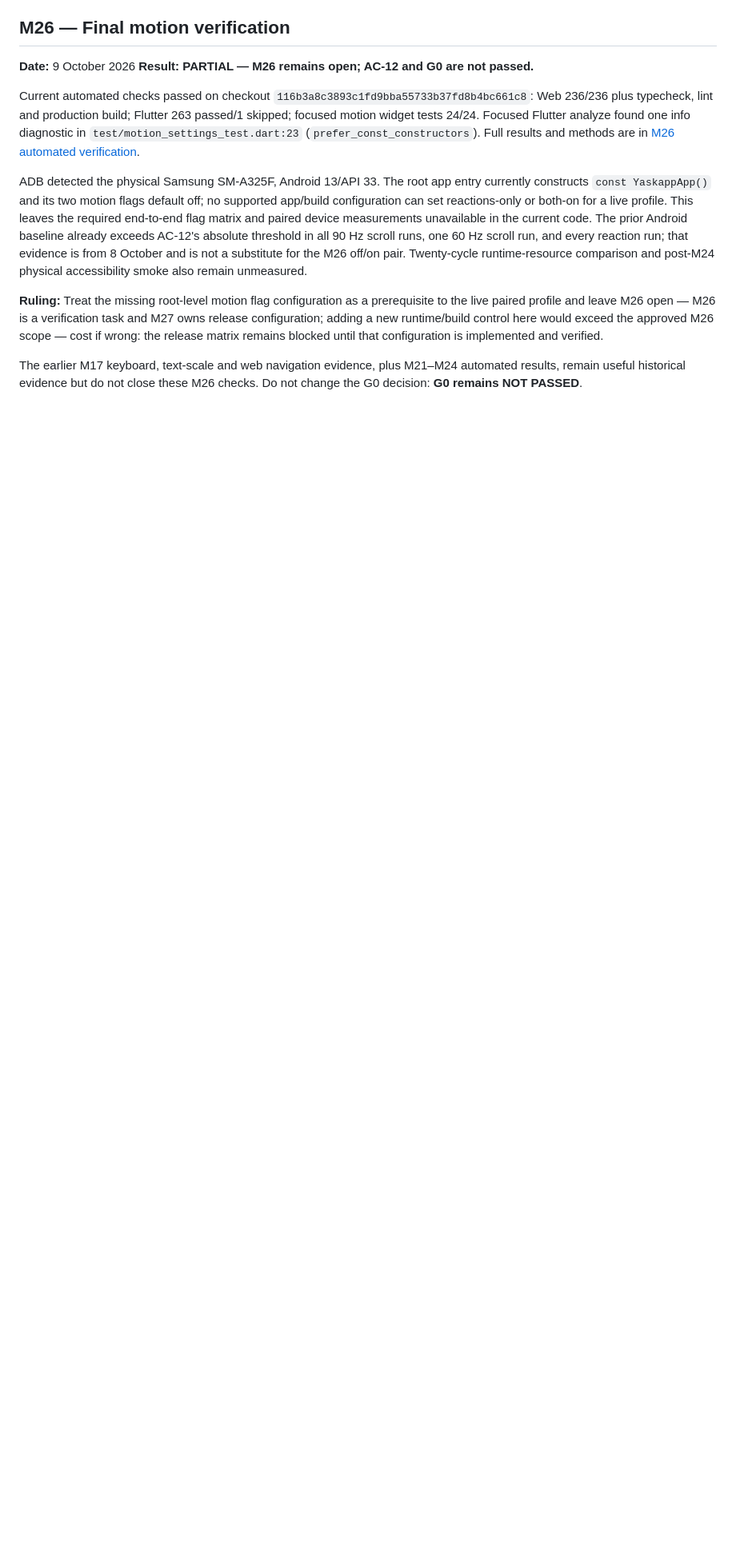
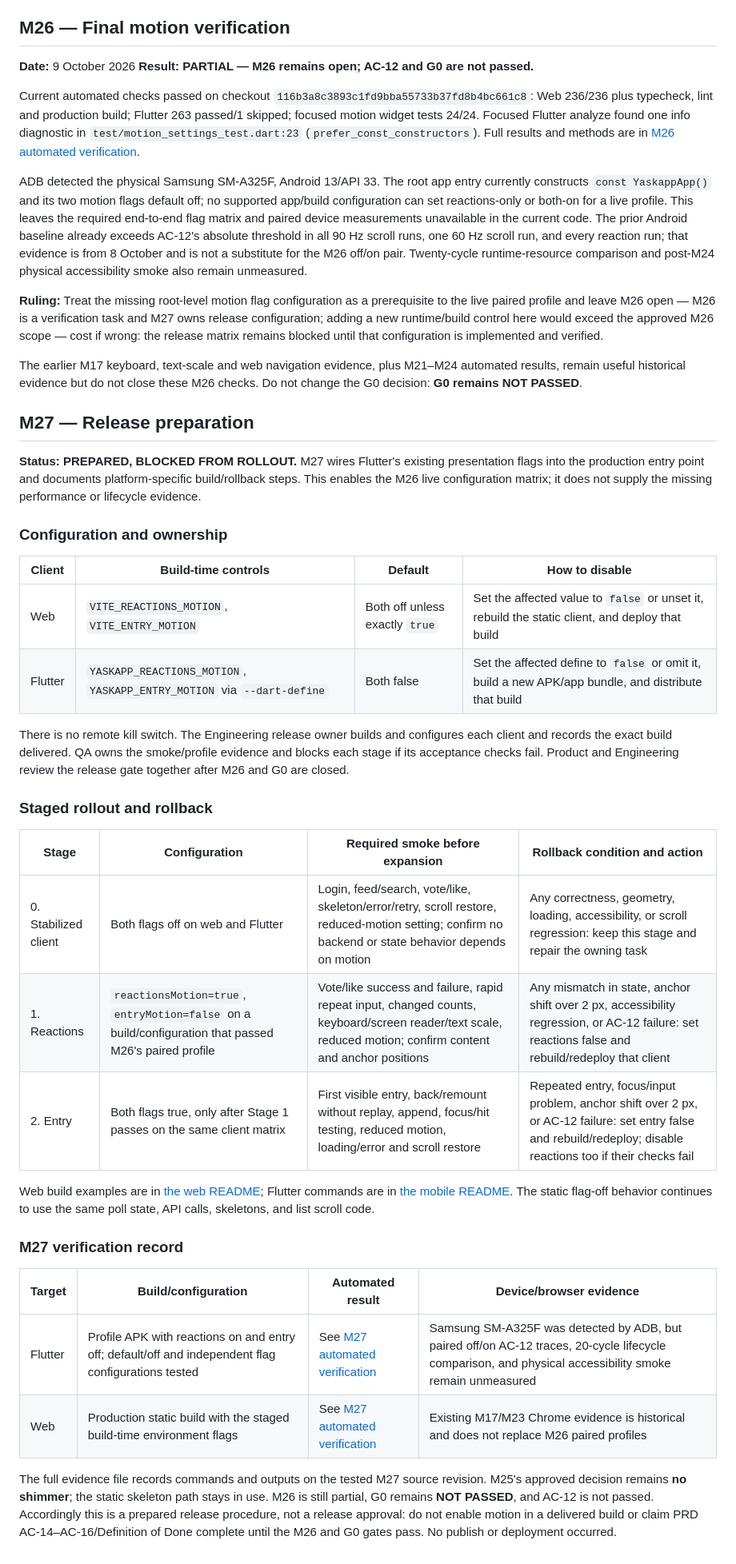
Before and after one commit to yask066/yaskapp, a Markdown page: docs/motion-release-verification.md, the part around the change. Shown at 80% size. GitHub-like rendering; blank space fills up the shorter version.

Commit message:
docs(motion): prepare staged release and rollback

```diff
--- a/docs/motion-release-verification.md
+++ b/docs/motion-release-verification.md
@@ -43,3 +43,35 @@ ADB detected the physical Samsung SM-A325F, Android 13/API 33. The root app entr
 **Ruling:** Treat the missing root-level motion flag configuration as a prerequisite to the live paired profile and leave M26 open — M26 is a verification task and M27 owns release configuration; adding a new runtime/build control here would exceed the approved M26 scope — cost if wrong: the release matrix remains blocked until that configuration is implemented and verified.
 
 The earlier M17 keyboard, text-scale and web navigation evidence, plus M21–M24 automated results, remain useful historical evidence but do not close these M26 checks. Do not change the G0 decision: **G0 remains NOT PASSED**.
+
+## M27 — Release preparation
+
+**Status: PREPARED, BLOCKED FROM ROLLOUT.** M27 wires Flutter's existing presentation flags into the production entry point and documents platform-specific build/rollback steps. This enables the M26 live configuration matrix; it does not supply the missing performance or lifecycle evidence.
+
+### Configuration and ownership
+
+| Client | Build-time controls | Default | How to disable |
+|---|---|---|---|
+| Web | `VITE_REACTIONS_MOTION`, `VITE_ENTRY_MOTION` | Both off unless exactly `true` | Set the affected value to `false` or unset it, rebuild the static client, and deploy that build |
+| Flutter | `YASKAPP_REACTIONS_MOTION`, `YASKAPP_ENTRY_MOTION` via `--dart-define` | Both false | Set the affected define to `false` or omit it, build a new APK/app bundle, and distribute that build |
+
+There is no remote kill switch. The Engineering release owner builds and configures each client and records the exact build delivered. QA owns the smoke/profile evidence and blocks each stage if its acceptance checks fail. Product and Engineering review the release gate together after M26 and G0 are closed.
+
+### Staged rollout and rollback
+
+| Stage | Configuration | Required smoke before expansion | Rollback condition and action |
+|---|---|---|---|
+| 0. Stabilized client | Both flags off on web and Flutter | Login, feed/search, vote/like, skeleton/error/retry, scroll restore, reduced-motion setting; confirm no backend or state behavior depends on motion | Any correctness, geometry, loading, accessibility, or scroll regression: keep this stage and repair the owning task |
+| 1. Reactions | `reactionsMotion=true`, `entryMotion=false` on a build/configuration that passed M26's paired profile | Vote/like success and failure, rapid repeat input, changed counts, keyboard/screen reader/text scale, reduced motion; confirm content and anchor positions | Any mismatch in state, anchor shift over 2 px, accessibility regression, or AC-12 failure: set reactions false and rebuild/redeploy that client |
+| 2. Entry | Both flags true, only after Stage 1 passes on the same client matrix | First visible entry, back/remount without replay, append, focus/hit testing, reduced motion, loading/error and scroll restore | Repeated entry, focus/input problem, anchor shift over 2 px, or AC-12 failure: set entry false and rebuild/redeploy; disable reactions too if their checks fail |
+
+Web build examples are in [the web README](../apps/web/README.md); Flutter commands are in [the mobile README](../apps/mobile/README.md). The static flag-off behavior continues to use the same poll state, API calls, skeletons, and list scroll code.
+
+### M27 verification record
+
+| Target | Build/configuration | Automated result | Device/browser evidence |
+|---|---|---|---|
+| Flutter | Profile APK with reactions on and entry off; default/off and independent flag configurations tested | See [M27 automated verification](motion-scroll-loading-evidence/m27-automated-verification.md) | Samsung SM-A325F was detected by ADB, but paired off/on AC-12 traces, 20-cycle lifecycle comparison, and physical accessibility smoke remain unmeasured |
+| Web | Production static build with the staged build-time environment flags | See [M27 automated verification](motion-scroll-loading-evidence/m27-automated-verification.md) | Existing M17/M23 Chrome evidence is historical and does not replace M26 paired profiles |
+
+The full evidence file records commands and outputs on the tested M27 source revision. M25's approved decision remains **no shimmer**; the static skeleton path stays in use. M26 is still partial, G0 remains **NOT PASSED**, and AC-12 is not passed. Accordingly this is a prepared release procedure, not a release approval: do not enable motion in a delivered build or claim PRD AC-14–AC-16/Definition of Done complete until the M26 and G0 gates pass. No publish or deployment occurred.
```
Also changed, not shown: docs/motion-scroll-loading-evidence/m27-automated-verification.md (added, +40 -0 lines), 1 other file.
